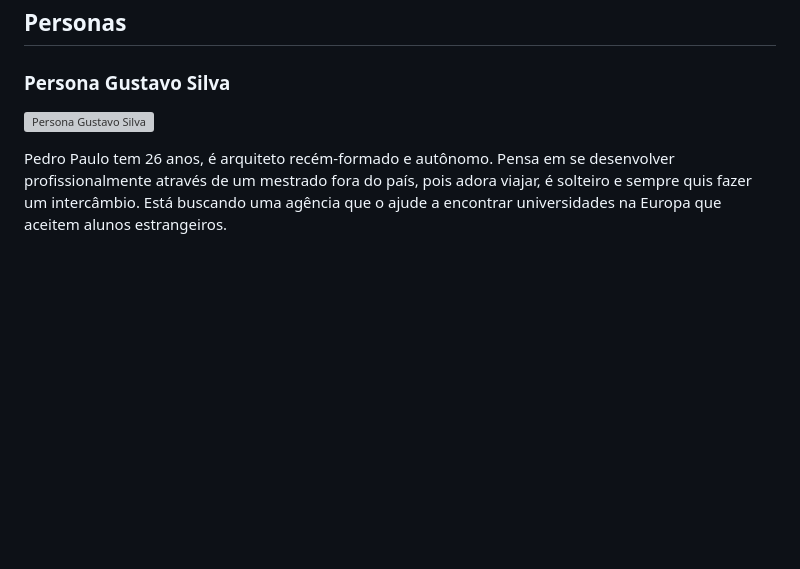
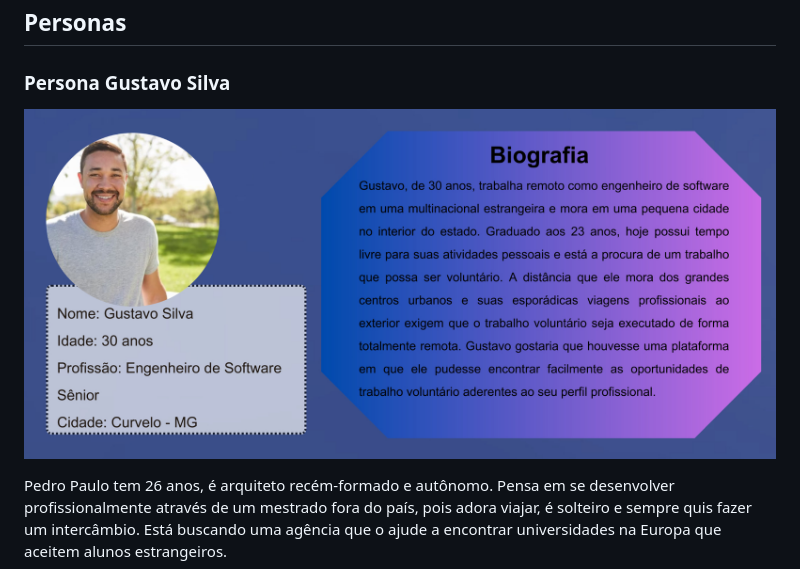
Before and after one commit to ICEI-PUC-Minas-PMV-SI/pmv-si-2023-2-pe1-t2-conecta, a Markdown page: docs/especification.md, the part around the change. Rendered like a GitHub page; pictures changed too: docs/img/personas/persona-gustavo-silva.jpg (added); blank space fills up the shorter version; grey boxes are pictures that could not be loaded.

Commit message:
Adiciona a imagem do perfil da persona Gustavo

```diff
--- a/docs/especification.md
+++ b/docs/especification.md
@@ -8,7 +8,7 @@ Apresente uma visão geral do que será abordado nesta parte do documento, enume
 
 ### Persona Gustavo Silva
 
-![Persona Gustavo Silva](./img/personas/persona-gustavo-silva.png)
+![Persona Gustavo Silva](./img/personas/persona-gustavo-silva.jpg)
 
 Pedro Paulo tem 26 anos, é arquiteto recém-formado e autônomo. Pensa em se desenvolver profissionalmente através de um mestrado fora do país, pois adora viajar, é solteiro e sempre quis fazer um intercâmbio. Está buscando uma agência que o ajude a encontrar universidades na Europa que aceitem alunos estrangeiros.
 
```
